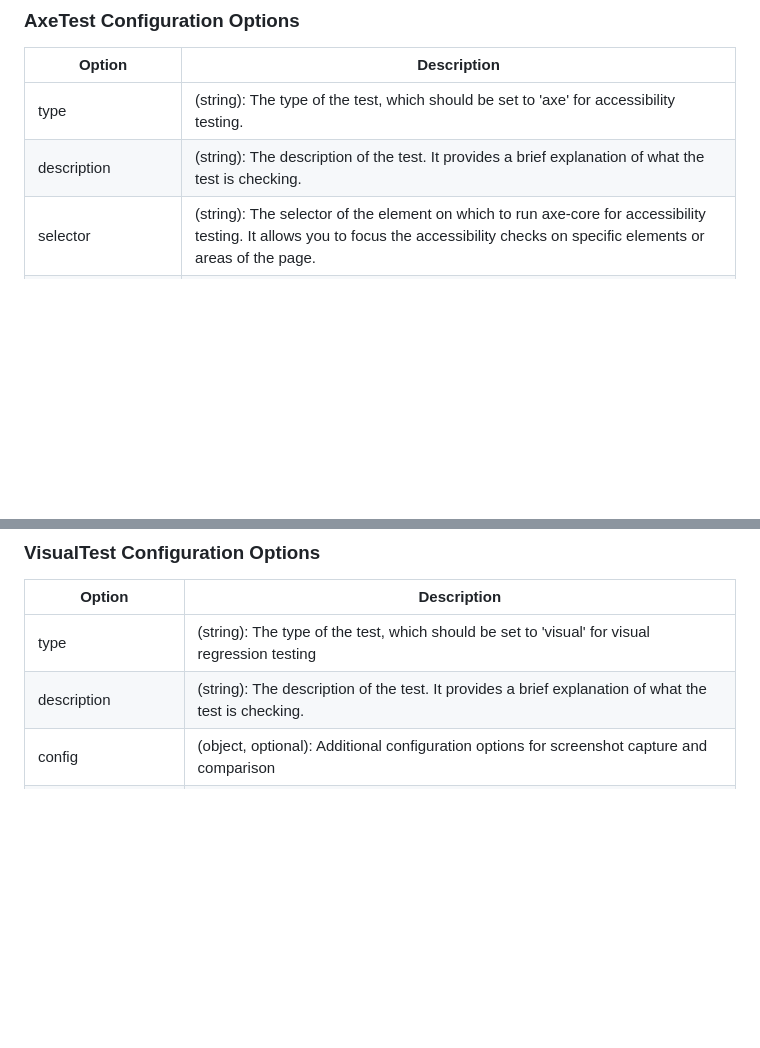
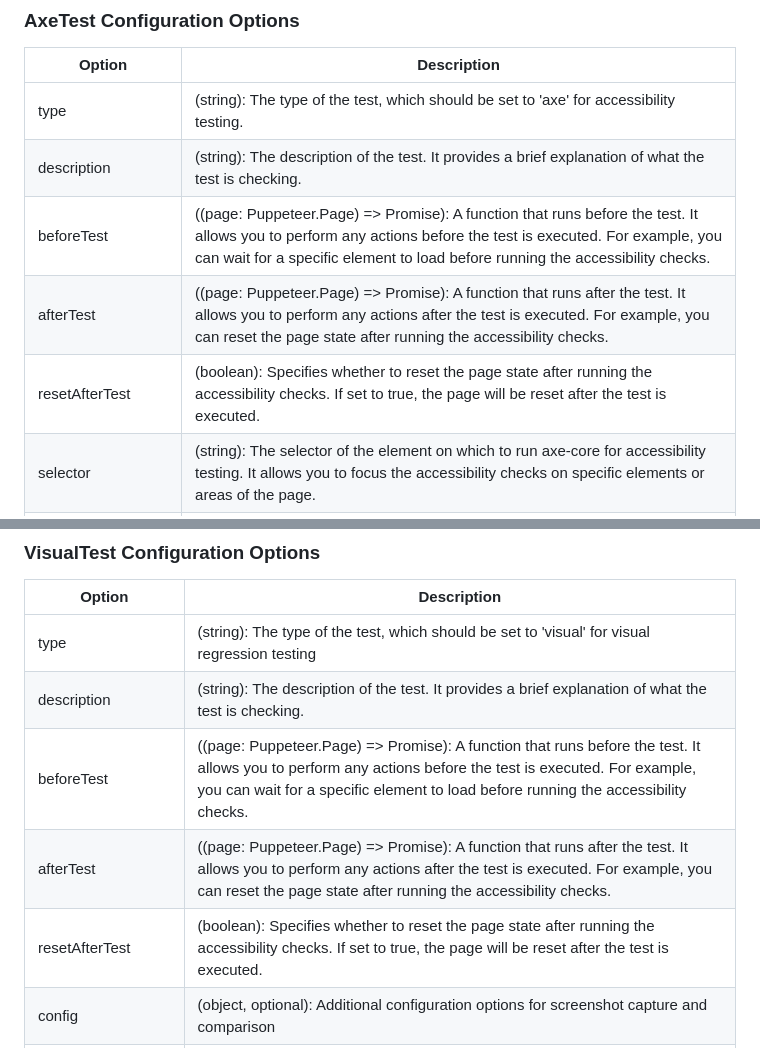
Before and after one commit to yoniaiz/puppeteer-ui-teskit, a Markdown page: README.md, 2 parts joined by grey strips. Rendered like a GitHub page; blank space fills up the shorter version.

Commit message:
fix: docs (#9)
Co-authored-by: yoniaiz <yoni29396.gmail.com>

```diff
--- a/README.md
+++ b/README.md
@@ -129,6 +129,9 @@ The tests array includes two types of tests: AxeTest for accessibility testing a
 | ------ | ------ |
 |type|(string): The type of the test, which should be set to 'axe' for accessibility testing.|
 |description|(string): The description of the test. It provides a brief explanation of what the test is checking.
+|beforeTest|((page: Puppeteer.Page) => Promise<void>): A function that runs before the test. It allows you to perform any actions before the test is executed. For example, you can wait for a specific element to load before running the accessibility checks.
+|afterTest|((page: Puppeteer.Page) => Promise<void>): A function that runs after the test. It allows you to perform any actions after the test is executed. For example, you can reset the page state after running the accessibility checks.
+|resetAfterTest|(boolean): Specifies whether to reset the page state after running the accessibility checks. If set to true, the page will be reset after the test is executed.
 |selector|(string): The selector of the element on which to run axe-core for accessibility testing. It allows you to focus the accessibility checks on specific elements or areas of the page.
 |config|(object, optional): Additional configuration options for axe-core.
 | config/disableRules | (array of strings): An array of rule IDs to disable during accessibility testing. You can specify specific rule IDs that you want to skip.
@@ -139,6 +142,9 @@ The tests array includes two types of tests: AxeTest for accessibility testing a
 | ------ | ------ |
 |type|(string): The type of the test, which should be set to 'visual' for visual regression testing
 |description|(string): The description of the test. It provides a brief explanation of what the test is checking.
+|beforeTest|((page: Puppeteer.Page) => Promise<void>): A function that runs before the test. It allows you to perform any actions before the test is executed. For example, you can wait for a specific element to load before running the accessibility checks.
+|afterTest|((page: Puppeteer.Page) => Promise<void>): A function that runs after the test. It allows you to perform any actions after the test is executed. For example, you can reset the page state after running the accessibility checks.
+|resetAfterTest|(boolean): Specifies whether to reset the page state after running the accessibility checks. If set to true, the page will be reset after the test is executed.
 |config| (object, optional): Additional configuration options for screenshot capture and comparison
 | config/threshold | (number): The threshold for visual difference comparison. It represents the maximum allowed difference between two screenshots. Smaller values indicate stricter comparison criteria
 |config/screenWidth|(number): The width of the screenshot to capture. By default, it captures the full page width.
```
